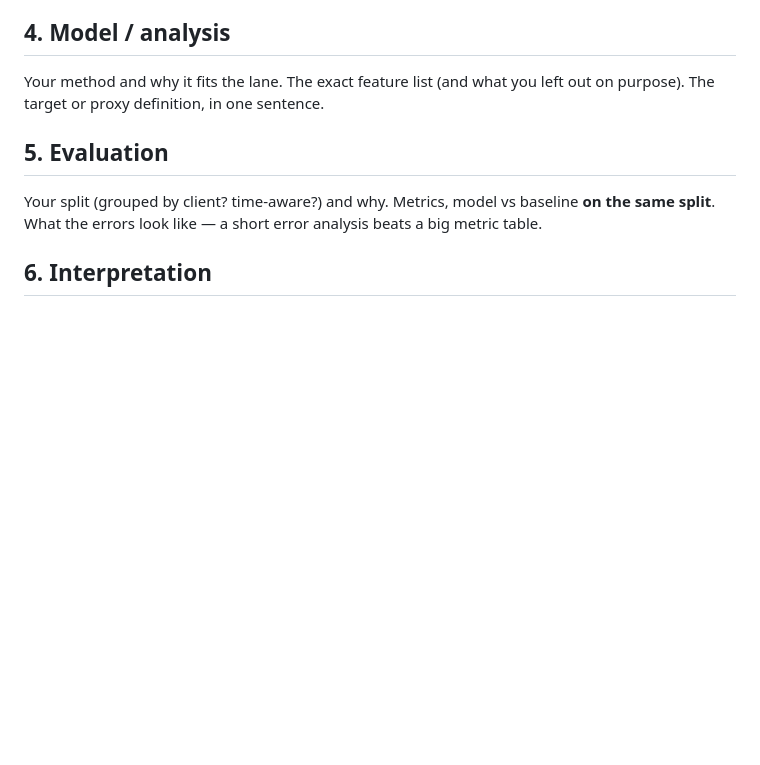
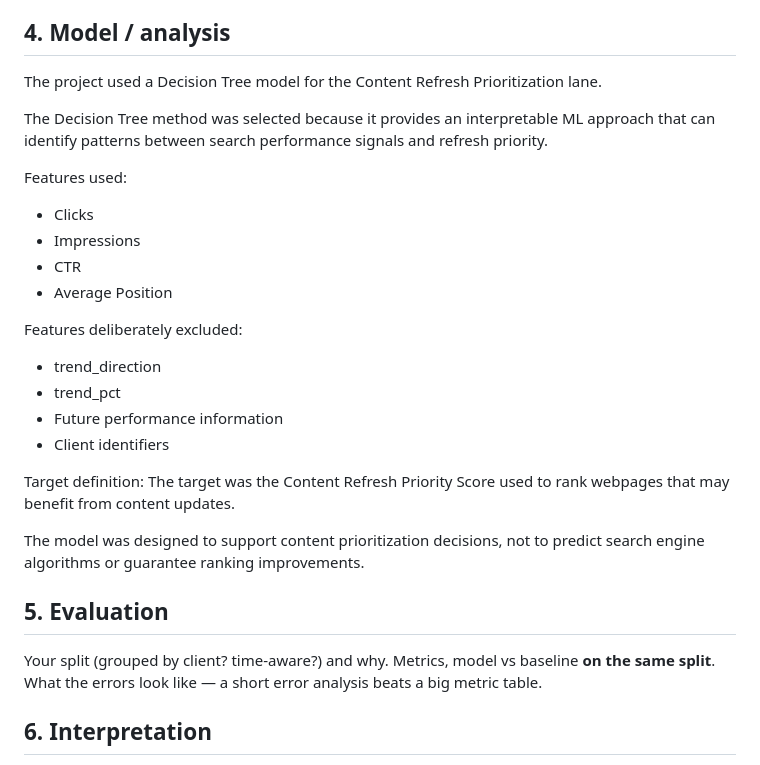
Before and after one commit to tariqeman727-ui/flyRank-Ai--internship, a Markdown page: capstone_report.md, the part around the change. Drawn GitHub-style; blank space fills up the shorter version.

Commit message:
Add model analysis section

```diff
--- a/capstone_report.md
+++ b/capstone_report.md
@@ -67,8 +67,26 @@ The baseline acts as a reference point to measure whether the ML approach provid
 
 ## 4. Model / analysis
 
-Your method and why it fits the lane. The exact feature list (and what you left out on
-purpose). The target or proxy definition, in one sentence.
+The project used a Decision Tree model for the Content Refresh Prioritization lane.
+
+The Decision Tree method was selected because it provides an interpretable ML approach that can identify patterns between search performance signals and refresh priority.
+
+Features used:
+- Clicks
+- Impressions
+- CTR
+- Average Position
+
+Features deliberately excluded:
+- trend_direction
+- trend_pct
+- Future performance information
+- Client identifiers
+
+Target definition:
+The target was the Content Refresh Priority Score used to rank webpages that may benefit from content updates.
+
+The model was designed to support content prioritization decisions, not to predict search engine algorithms or guarantee ranking improvements.
 
 ## 5. Evaluation
 
```
